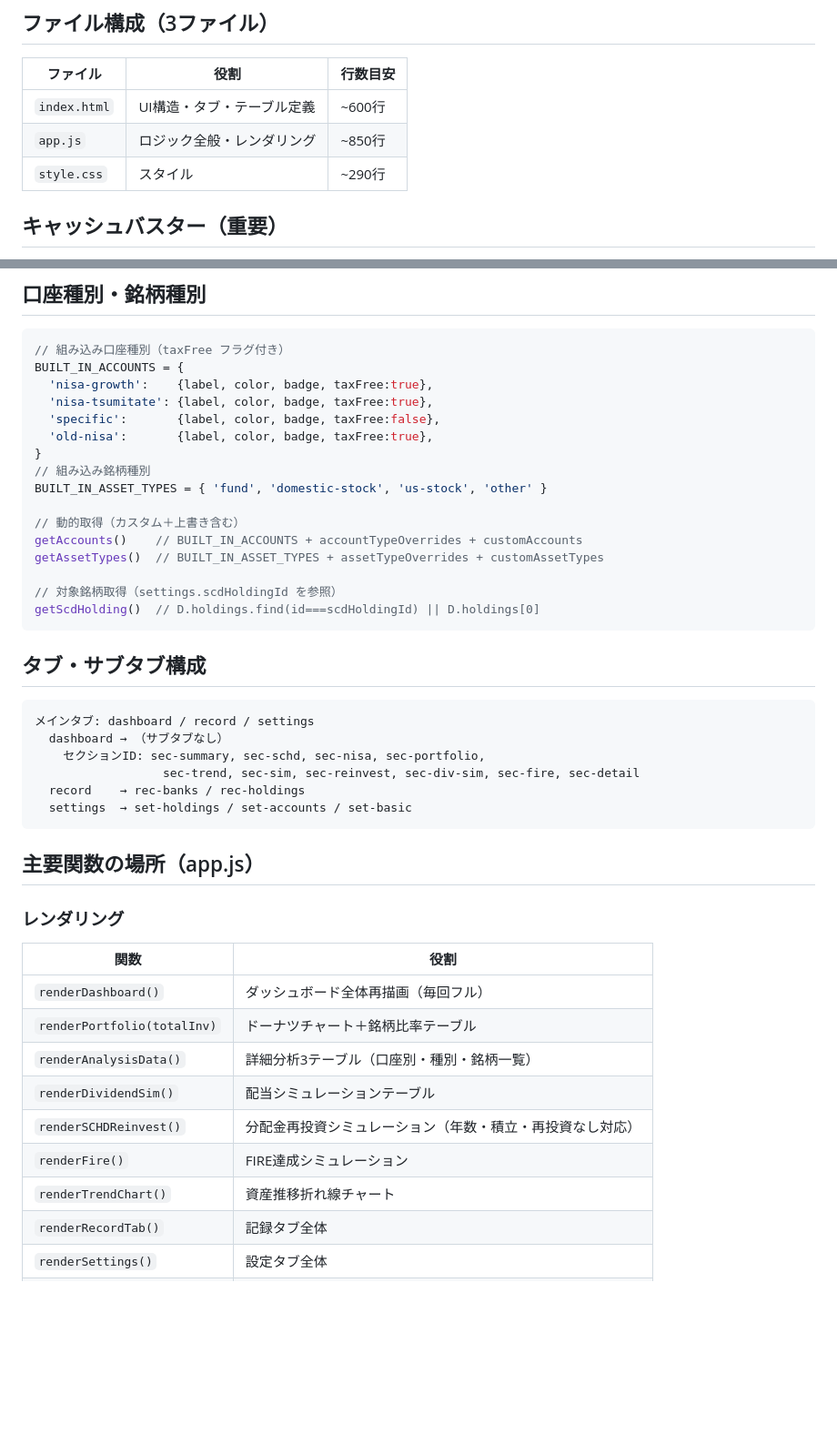
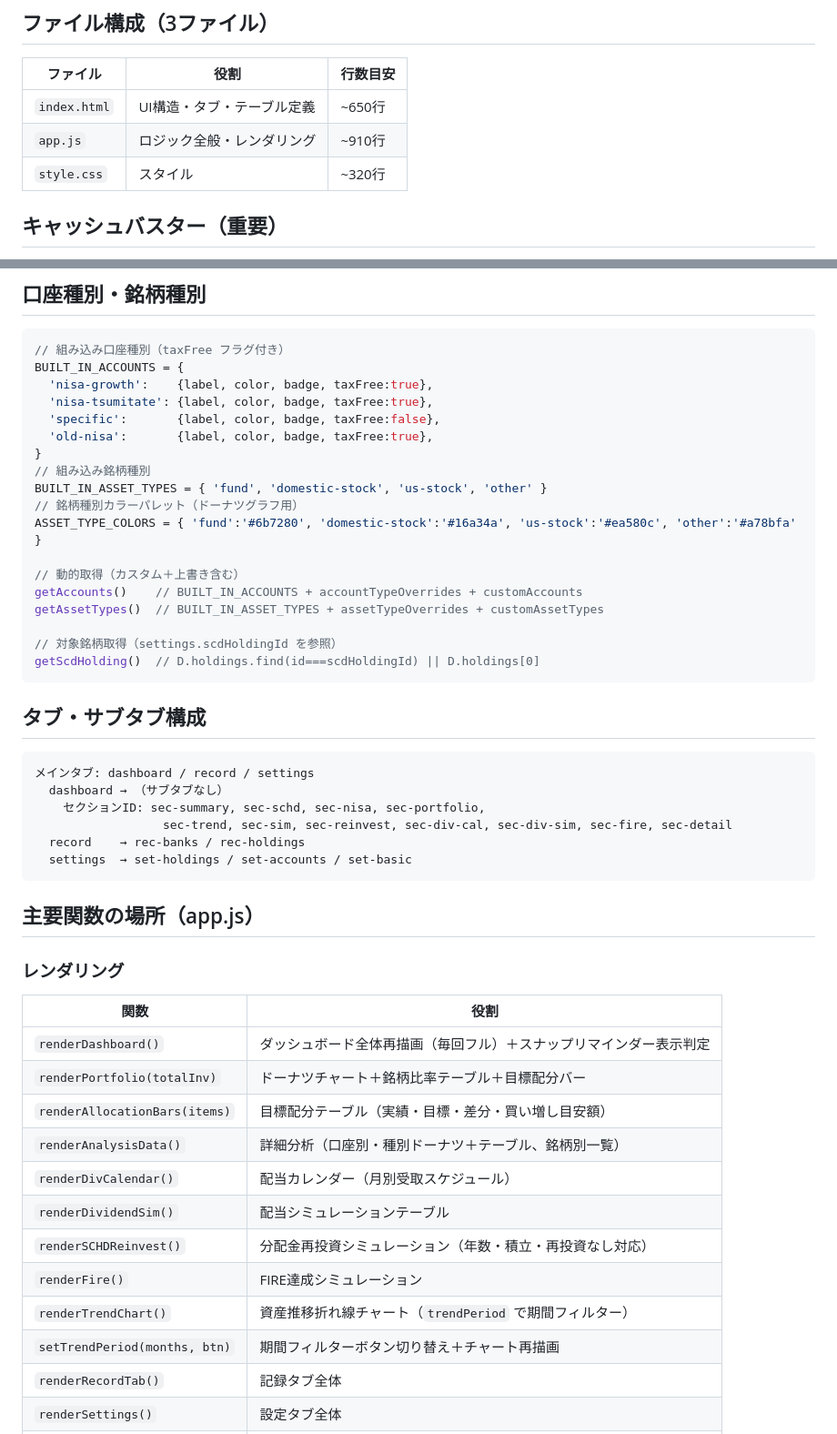
Before and after one commit to nanopeta/asset-formation, a Markdown page: CLAUDE.md, 2 parts joined by grey strips. Shown at 91% size. Drawn GitHub-style; blank space fills up the shorter version.

Commit message:
docs: CLAUDE.md を現在の実装に合わせて更新 (#31)
https://claude.ai/code/session_01Dj6cbe3b2m5GJxE9ih1WHd

Co-authored-by: Claude <noreply@anthropic.com>

````diff
--- a/CLAUDE.md
+++ b/CLAUDE.md
@@ -3,9 +3,9 @@
 ## ファイル構成（3ファイル）
 | ファイル | 役割 | 行数目安 |
 |---|---|---|
-| `index.html` | UI構造・タブ・テーブル定義 | ~600行 |
-| `app.js` | ロジック全般・レンダリング | ~850行 |
-| `style.css` | スタイル | ~290行 |
+| `index.html` | UI構造・タブ・テーブル定義 | ~650行 |
+| `app.js` | ロジック全般・レンダリング | ~910行 |
+| `style.css` | スタイル | ~320行 |
 
 ## キャッシュバスター（重要）
 `index.html` の末尾付近で `app.js` と `style.css` をバージョン付きで読み込んでいる。
@@ -66,6 +70,8 @@ BUILT_IN_ACCOUNTS = {
 }
 // 組み込み銘柄種別
 BUILT_IN_ASSET_TYPES = { 'fund', 'domestic-stock', 'us-stock', 'other' }
+// 銘柄種別カラーパレット（ドーナツグラフ用）
+ASSET_TYPE_COLORS = { 'fund':'#6b7280', 'domestic-stock':'#16a34a', 'us-stock':'#ea580c', 'other':'#a78bfa' }
 
 // 動的取得（カスタム＋上書き含む）
 getAccounts()    // BUILT_IN_ACCOUNTS + accountTypeOverrides + customAccounts
@@ -80,7 +86,7 @@ getScdHolding()  // D.holdings.find(id===scdHoldingId) || D.holdings[0]
 メインタブ: dashboard / record / settings
   dashboard → （サブタブなし）
     セクションID: sec-summary, sec-schd, sec-nisa, sec-portfolio,
-                  sec-trend, sec-sim, sec-reinvest, sec-div-sim, sec-fire, sec-detail
+                  sec-trend, sec-sim, sec-reinvest, sec-div-cal, sec-div-sim, sec-fire, sec-detail
   record    → rec-banks / rec-holdings
   settings  → set-holdings / set-accounts / set-basic
 ```
@@ -90,13 +96,16 @@ getScdHolding()  // D.holdings.find(id===scdHoldingId) || D.holdings[0]
 ### レンダリング
 | 関数 | 役割 |
 |---|---|
-| `renderDashboard()` | ダッシュボード全体再描画（毎回フル） |
-| `renderPortfolio(totalInv)` | ドーナツチャート＋銘柄比率テーブル |
-| `renderAnalysisData()` | 詳細分析3テーブル（口座別・種別・銘柄一覧） |
+| `renderDashboard()` | ダッシュボード全体再描画（毎回フル）＋スナップリマインダー表示判定 |
+| `renderPortfolio(totalInv)` | ドーナツチャート＋銘柄比率テーブル＋目標配分バー |
+| `renderAllocationBars(items)` | 目標配分テーブル（実績・目標・差分・買い増し目安額） |
+| `renderAnalysisData()` | 詳細分析（口座別・種別ドーナツ＋テーブル、銘柄別一覧） |
+| `renderDivCalendar()` | 配当カレンダー（月別受取スケジュール） |
 | `renderDividendSim()` | 配当シミュレーションテーブル |
 | `renderSCHDReinvest()` | 分配金再投資シミュレーション（年数・積立・再投資なし対応） |
 | `renderFire()` | FIRE達成シミュレーション |
-| `renderTrendChart()` | 資産推移折れ線チャート |
+| `renderTrendChart()` | 資産推移折れ線チャート（`trendPeriod` で期間フィルター） |
+| `setTrendPeriod(months, btn)` | 期間フィルターボタン切り替え＋チャート再描画 |
 | `renderRecordTab()` | 記録タブ全体 |
 | `renderSettings()` | 設定タブ全体 |
 | `calcIdecoEstimatedPri()` | iDeCo累計拠出元本を自動推計（開始月×月次拠出合計） |
````
Also changed, not shown: other parts of CLAUDE.md (+24 -3 lines).
